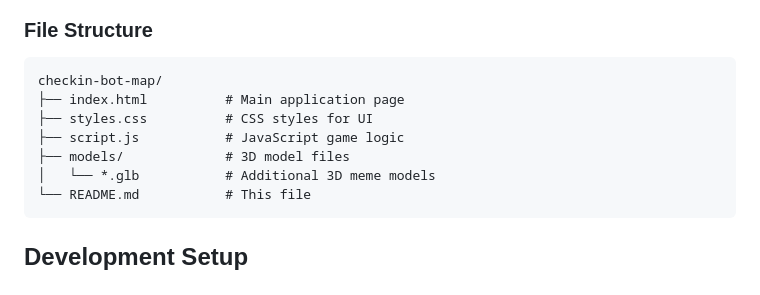
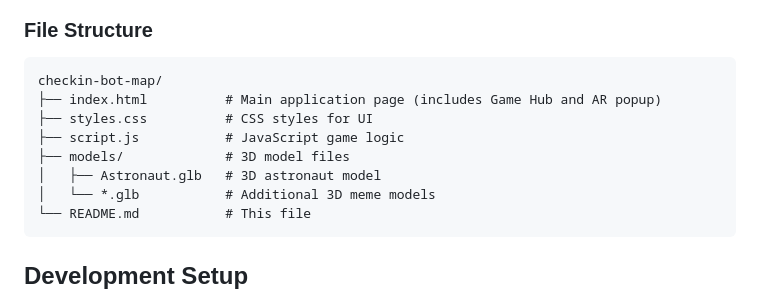
Before and after one commit to yuryMitsiuk/tg-checkin-bot-map, a Markdown page: README.md, the part around one of its changes. GitHub-like rendering.

````diff
--- a/README.md
+++ b/README.md
@@ -25,10 +26,11 @@ A location-based game application for Telegram Mini Apps that allows users to co
 ### File Structure
 ```
 checkin-bot-map/
-├── index.html          # Main application page
+├── index.html          # Main application page (includes Game Hub and AR popup)
 ├── styles.css          # CSS styles for UI
 ├── script.js           # JavaScript game logic
 ├── models/             # 3D model files
+│   ├── Astronaut.glb   # 3D astronaut model
 │   └── *.glb           # Additional 3D meme models
 └── README.md           # This file
 ```
````
Also changed, not shown: other parts of README.md (+19 -4 lines).
